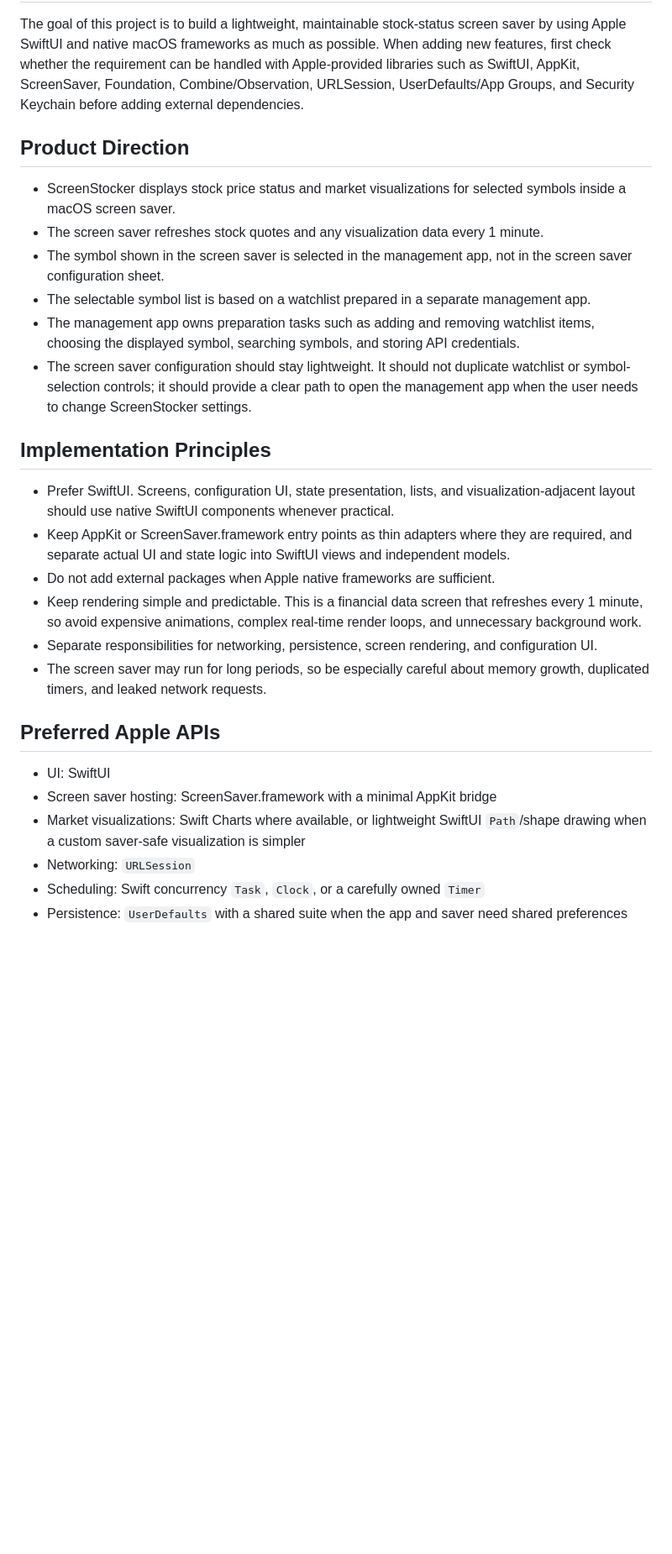
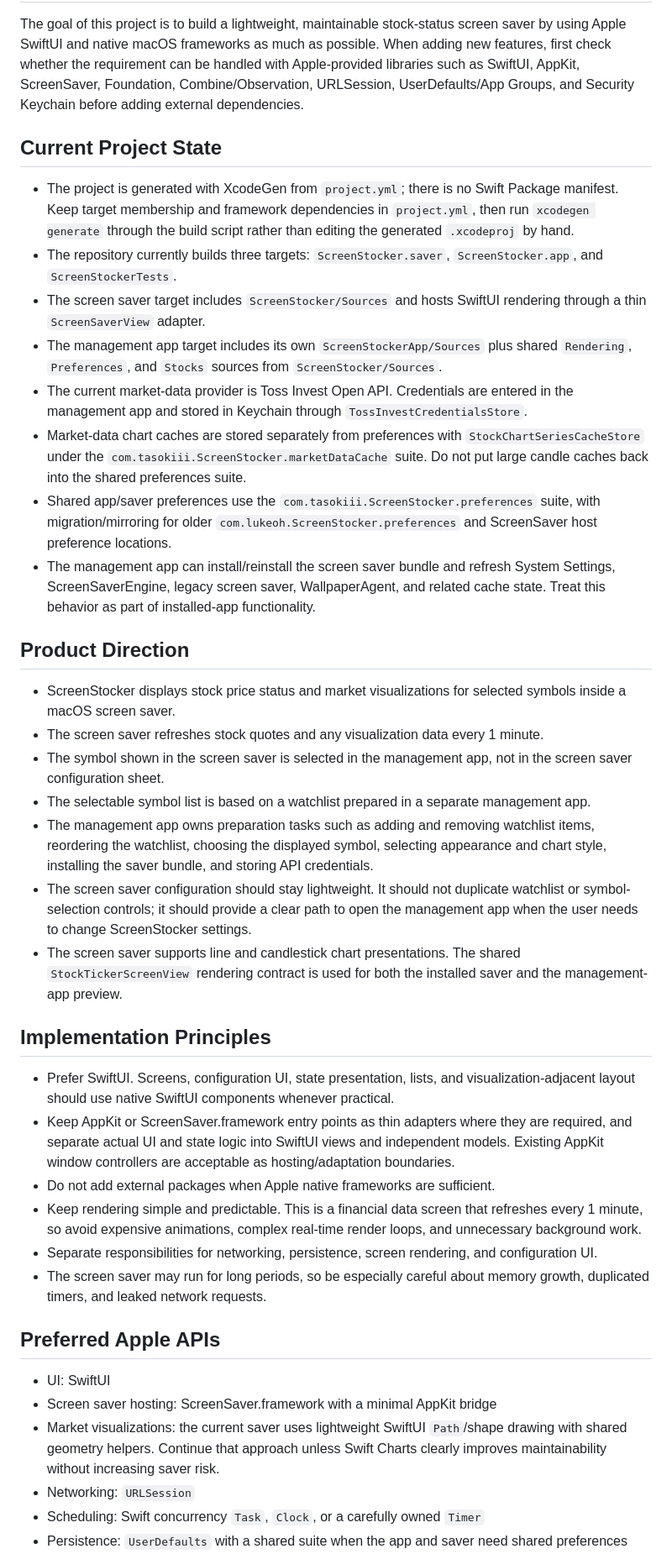
Before and after one commit to owjxyz/ScreenStocker, a Markdown page: AGENTS.md, the part around one of its changes. Shown at 84% size. Rendered like a GitHub page; blank space fills up the shorter version.

Commit message:
feat: Update AGENTS.md to enhance project state details and clarify management app functionalities

```diff
--- a/AGENTS.md
+++ b/AGENTS.md
@@ -10,19 +10,31 @@
 
 The goal of this project is to build a lightweight, maintainable stock-status screen saver by using Apple SwiftUI and native macOS frameworks as much as possible. When adding new features, first check whether the requirement can be handled with Apple-provided libraries such as SwiftUI, AppKit, ScreenSaver, Foundation, Combine/Observation, URLSession, UserDefaults/App Groups, and Security Keychain before adding external dependencies.
 
+## Current Project State
+
+- The project is generated with XcodeGen from `project.yml`; there is no Swift Package manifest. Keep target membership and framework dependencies in `project.yml`, then run `xcodegen generate` through the build script rather than editing the generated `.xcodeproj` by hand.
+- The repository currently builds three targets: `ScreenStocker.saver`, `ScreenStocker.app`, and `ScreenStockerTests`.
+- The screen saver target includes `ScreenStocker/Sources` and hosts SwiftUI rendering through a thin `ScreenSaverView` adapter.
+- The management app target includes its own `ScreenStockerApp/Sources` plus shared `Rendering`, `Preferences`, and `Stocks` sources from `ScreenStocker/Sources`.
+- The current market-data provider is Toss Invest Open API. Credentials are entered in the management app and stored in Keychain through `TossInvestCredentialsStore`.
+- Market-data chart caches are stored separately from preferences with `StockChartSeriesCacheStore` under the `com.tasokiii.ScreenStocker.marketDataCache` suite. Do not put large candle caches back into the shared preferences suite.
+- Shared app/saver preferences use the `com.tasokiii.ScreenStocker.preferences` suite, with migration/mirroring for older `com.lukeoh.ScreenStocker.preferences` and ScreenSaver host preference locations.
+- The management app can install/reinstall the screen saver bundle and refresh System Settings, ScreenSaverEngine, legacy screen saver, WallpaperAgent, and related cache state. Treat this behavior as part of installed-app functionality.
+
 ## Product Direction
 
 - ScreenStocker displays stock price status and market visualizations for selected symbols inside a macOS screen saver.
 - The screen saver refreshes stock quotes and any visualization data every 1 minute.
 - The symbol shown in the screen saver is selected in the management app, not in the screen saver configuration sheet.
 - The selectable symbol list is based on a watchlist prepared in a separate management app.
-- The management app owns preparation tasks such as adding and removing watchlist items, choosing the displayed symbol, searching symbols, and storing API credentials.
+- The management app owns preparation tasks such as adding and removing watchlist items, reordering the watchlist, choosing the displayed symbol, selecting appearance and chart style, installing the saver bundle, and storing API credentials.
 - The screen saver configuration should stay lightweight. It should not duplicate watchlist or symbol-selection controls; it should provide a clear path to open the management app when the user needs to change ScreenStocker settings.
+- The screen saver supports line and candlestick chart presentations. The shared `StockTickerScreenView` rendering contract is used for both the installed saver and the management-app preview.
 
 ## Implementation Principles
 
 - Prefer SwiftUI. Screens, configuration UI, state presentation, lists, and visualization-adjacent layout should use native SwiftUI components whenever practical.
-- Keep AppKit or ScreenSaver.framework entry points as thin adapters where they are required, and separate actual UI and state logic into SwiftUI views and independent models.
+- Keep AppKit or ScreenSaver.framework entry points as thin adapters where they are required, and separate actual UI and state logic into SwiftUI views and independent models. Existing AppKit window controllers are acceptable as hosting/adaptation boundaries.
 - Do not add external packages when Apple native frameworks are sufficient.
 - Keep rendering simple and predictable. This is a financial data screen that refreshes every 1 minute, so avoid expensive animations, complex real-time render loops, and unnecessary background work.
 - Separate responsibilities for networking, persistence, screen rendering, and configuration UI.
@@ -32,7 +44,7 @@ The goal of this project is to build a lightweight, maintainable stock-status sc
 
 - UI: SwiftUI
 - Screen saver hosting: ScreenSaver.framework with a minimal AppKit bridge
-- Market visualizations: Swift Charts where available, or lightweight SwiftUI `Path`/shape drawing when a custom saver-safe visualization is simpler
+- Market visualizations: the current saver uses lightweight SwiftUI `Path`/shape drawing with shared geometry helpers. Continue that approach unless Swift Charts clearly improves maintainability without increasing saver risk.
 - Networking: `URLSession`
 - Scheduling: Swift concurrency `Task`, `Clock`, or a carefully owned `Timer`
 - Persistence: `UserDefaults` with a shared suite when the app and saver need shared preferences
```
Also changed, not shown: other parts of AGENTS.md (+9 -1 lines).
